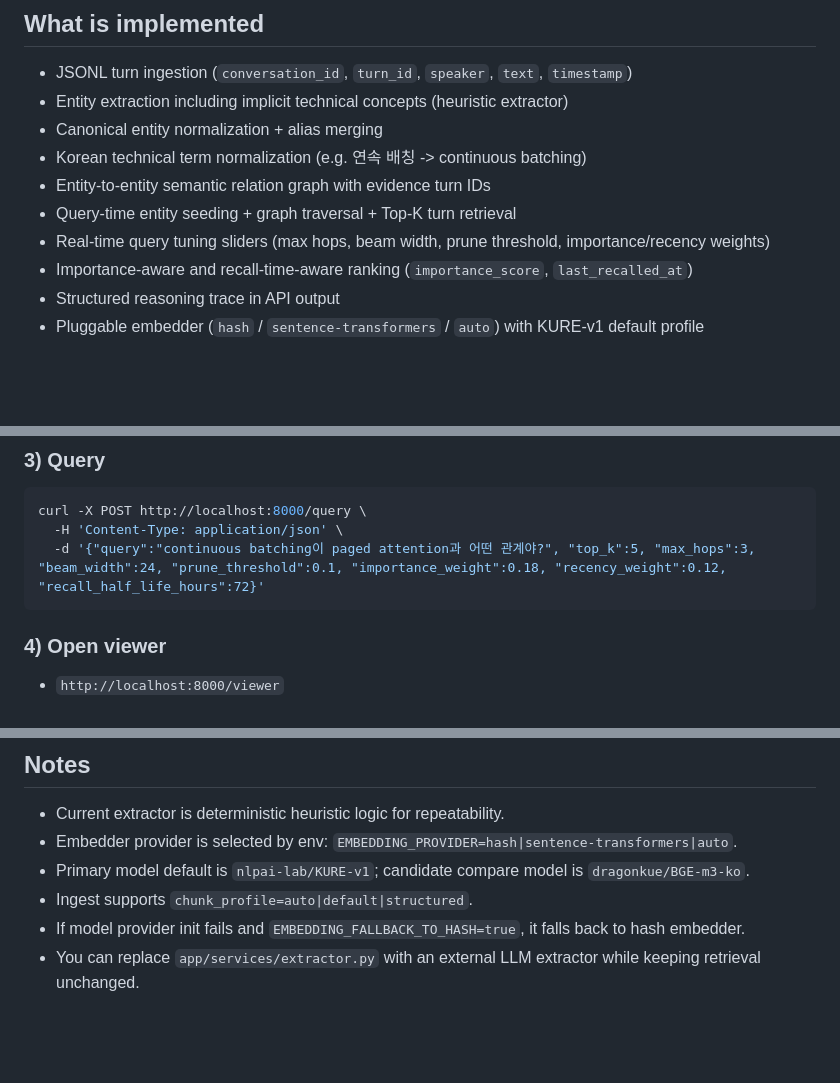
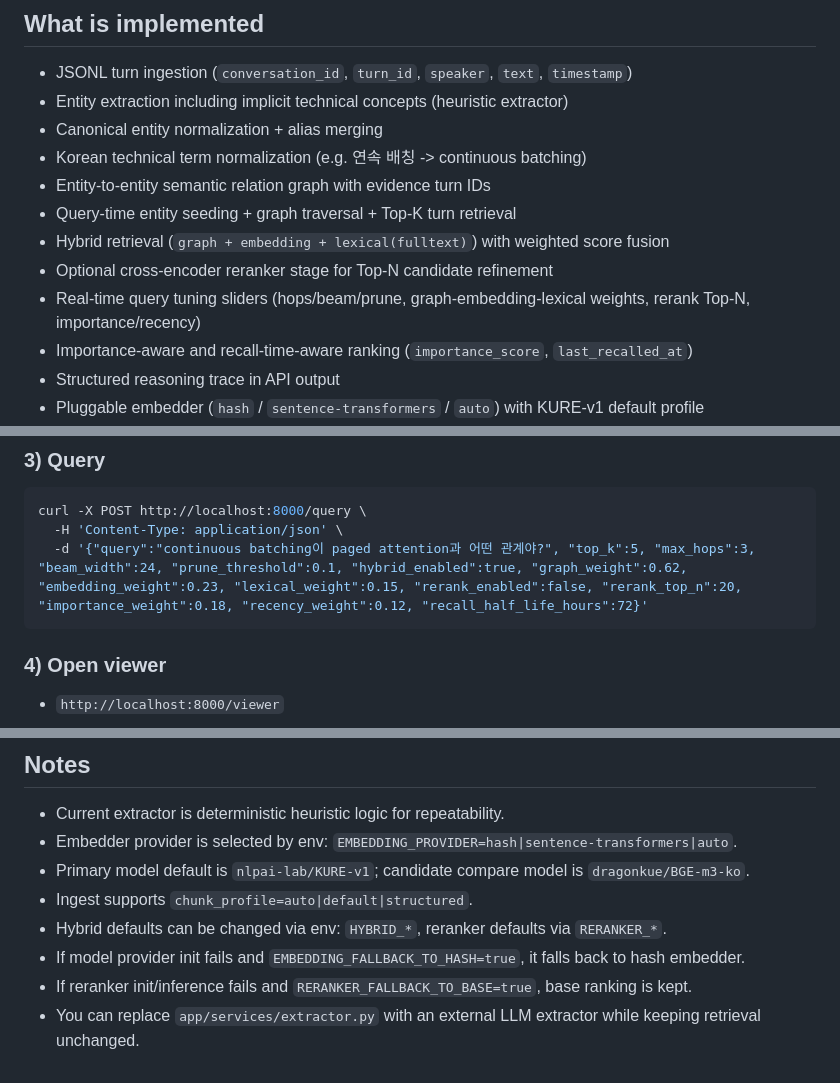
Before and after one commit to teddygood/agent-history-RAG, a Markdown page: README.md, 3 parts joined by grey strips. Rendered like a GitHub page; blank space fills up the shorter version.

Commit message:
docs(retrieval): describe hybrid ranking and rerank params

````diff
--- a/README.md
+++ b/README.md
@@ -15,7 +15,9 @@ This project builds a traceable RAG pipeline over conversation logs using an ent
 - Korean technical term normalization (e.g. 연속 배칭 -> continuous batching)
 - Entity-to-entity semantic relation graph with evidence turn IDs
 - Query-time entity seeding + graph traversal + Top-K turn retrieval
-- Real-time query tuning sliders (max hops, beam width, prune threshold, importance/recency weights)
+- Hybrid retrieval (`graph + embedding + lexical(fulltext)`) with weighted score fusion
+- Optional cross-encoder reranker stage for Top-N candidate refinement
+- Real-time query tuning sliders (hops/beam/prune, graph-embedding-lexical weights, rerank Top-N, importance/recency)
 - Importance-aware and recall-time-aware ranking (`importance_score`, `last_recalled_at`)
 - Structured reasoning trace in API output
 - Pluggable embedder (`hash` / `sentence-transformers` / `auto`) with KURE-v1 default profile
@@ -81,7 +83,7 @@ curl -X POST http://localhost:8000/ingest/history \
 ```bash
 curl -X POST http://localhost:8000/query \
   -H 'Content-Type: application/json' \
-  -d '{"query":"continuous batching이 paged attention과 어떤 관계야?", "top_k":5, "max_hops":3, "beam_width":24, "prune_threshold":0.1, "importance_weight":0.18, "recency_weight":0.12, "recall_half_life_hours":72}'
+  -d '{"query":"continuous batching이 paged attention과 어떤 관계야?", "top_k":5, "max_hops":3, "beam_width":24, "prune_threshold":0.1, "hybrid_enabled":true, "graph_weight":0.62, "embedding_weight":0.23, "lexical_weight":0.15, "rerank_enabled":false, "rerank_top_n":20, "importance_weight":0.18, "recency_weight":0.12, "recall_half_life_hours":72}'
 ```
 
 ### 4) Open viewer
@@ -134,5 +136,7 @@ Dataset JSONL row format:
 - Embedder provider is selected by env: `EMBEDDING_PROVIDER=hash|sentence-transformers|auto`.
 - Primary model default is `nlpai-lab/KURE-v1`; candidate compare model is `dragonkue/BGE-m3-ko`.
 - Ingest supports `chunk_profile=auto|default|structured`.
+- Hybrid defaults can be changed via env: `HYBRID_*`, reranker defaults via `RERANKER_*`.
 - If model provider init fails and `EMBEDDING_FALLBACK_TO_HASH=true`, it falls back to hash embedder.
+- If reranker init/inference fails and `RERANKER_FALLBACK_TO_BASE=true`, base ranking is kept.
 - You can replace `app/services/extractor.py` with an external LLM extractor while keeping retrieval unchanged.
````
